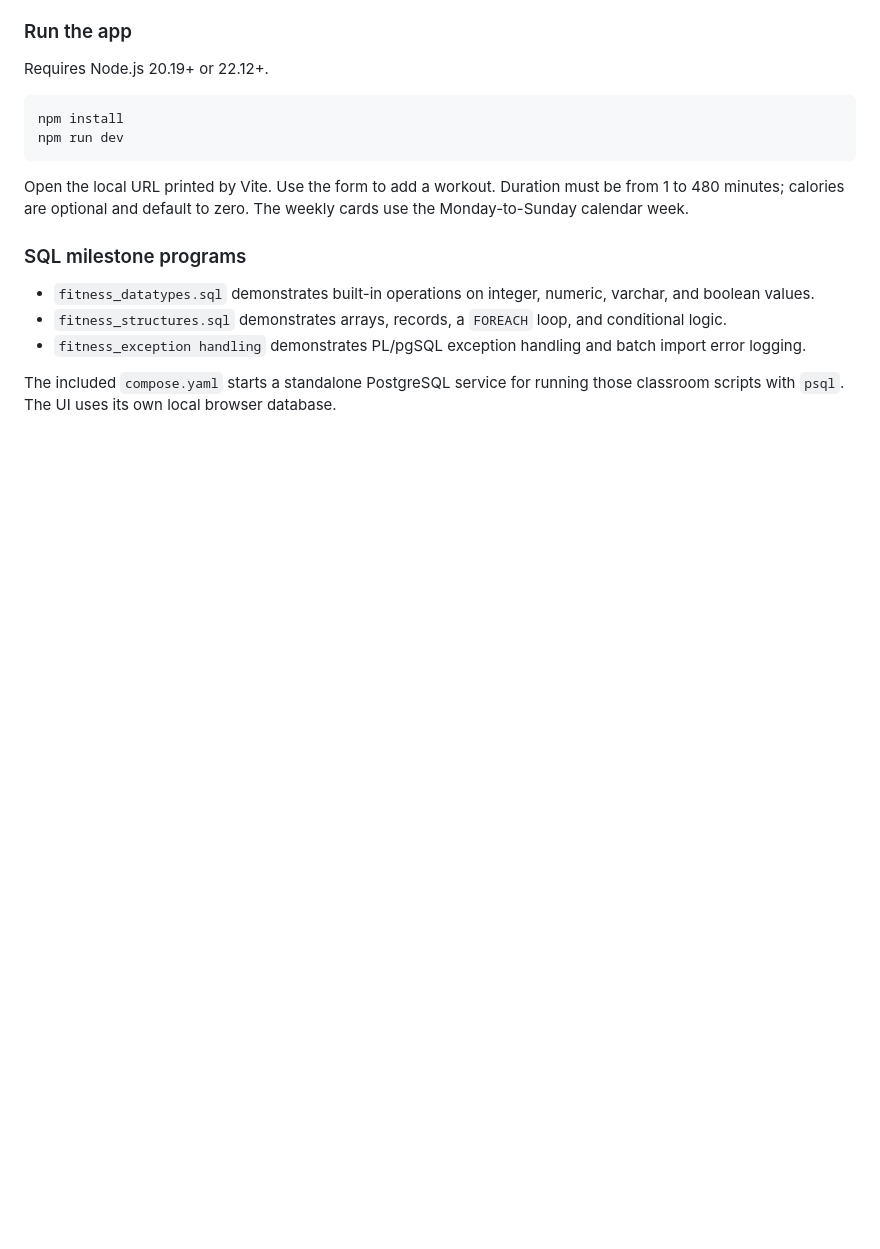
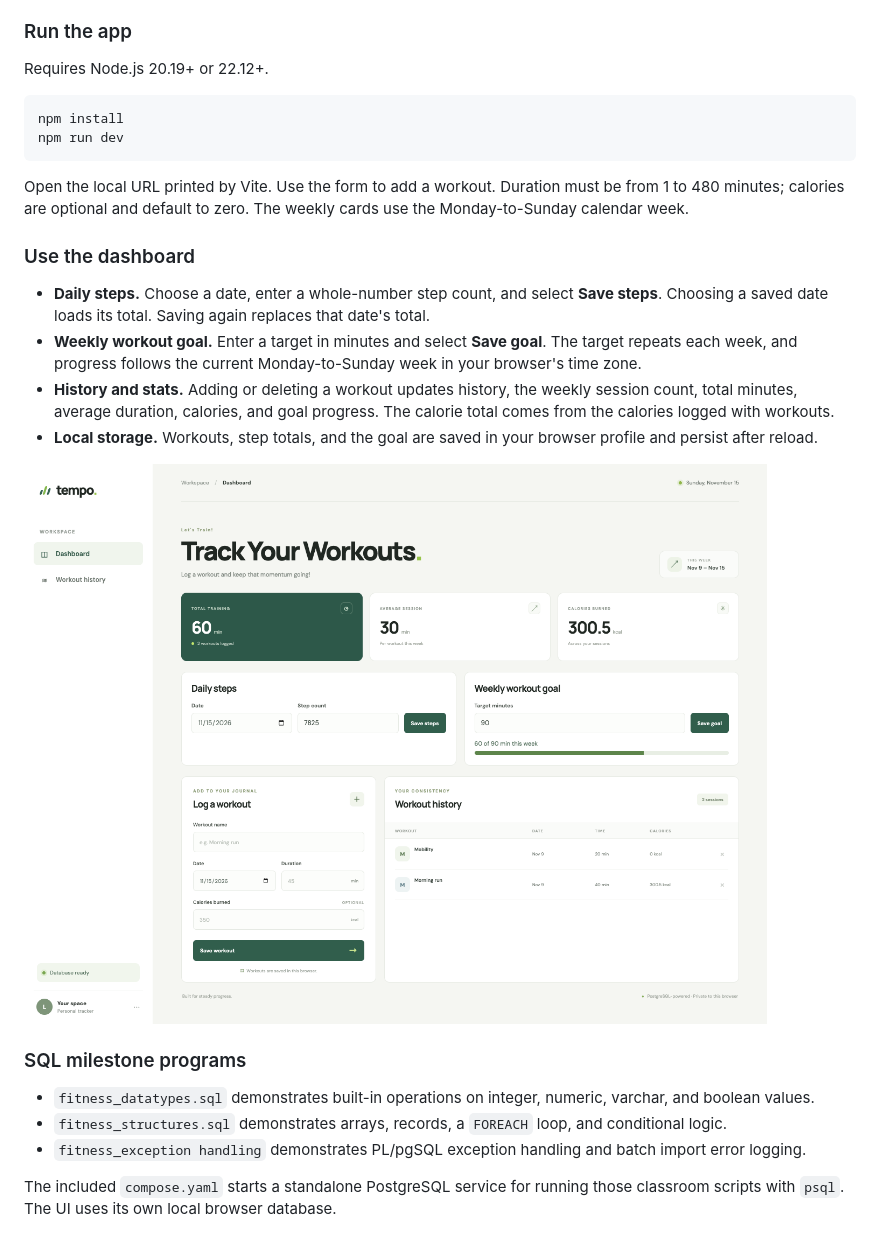
Before and after one commit to Cooberrr/fitnessTracker, a Markdown page: README.md, the part around the change. Drawn GitHub-style; pictures changed too: docs/tempo-dashboard.png (added); blank space fills up the shorter version.

Commit message:
Add daily steps and weekly workout goals

```diff
--- a/README.md
+++ b/README.md
@@ -22,6 +22,15 @@ npm run dev
 
 Open the local URL printed by Vite. Use the form to add a workout. Duration must be from 1 to 480 minutes; calories are optional and default to zero. The weekly cards use the Monday-to-Sunday calendar week.
 
+### Use the dashboard
+
+- **Daily steps.** Choose a date, enter a whole-number step count, and select **Save steps**. Choosing a saved date loads its total. Saving again replaces that date's total.
+- **Weekly workout goal.** Enter a target in minutes and select **Save goal**. The target repeats each week, and progress follows the current Monday-to-Sunday week in your browser's time zone.
+- **History and stats.** Adding or deleting a workout updates history, the weekly session count, total minutes, average duration, calories, and goal progress. The calorie total comes from the calories logged with workouts.
+- **Local storage.** Workouts, step totals, and the goal are saved in your browser profile and persist after reload.
+
+![Tempo dashboard with sample workout history, weekly stats, daily steps, and goal progress](docs/tempo-dashboard.png)
+
 ### SQL milestone programs
 
 - `fitness_datatypes.sql` demonstrates built-in operations on integer, numeric, varchar, and boolean values.
```
Also changed, not shown: 4 other files.
